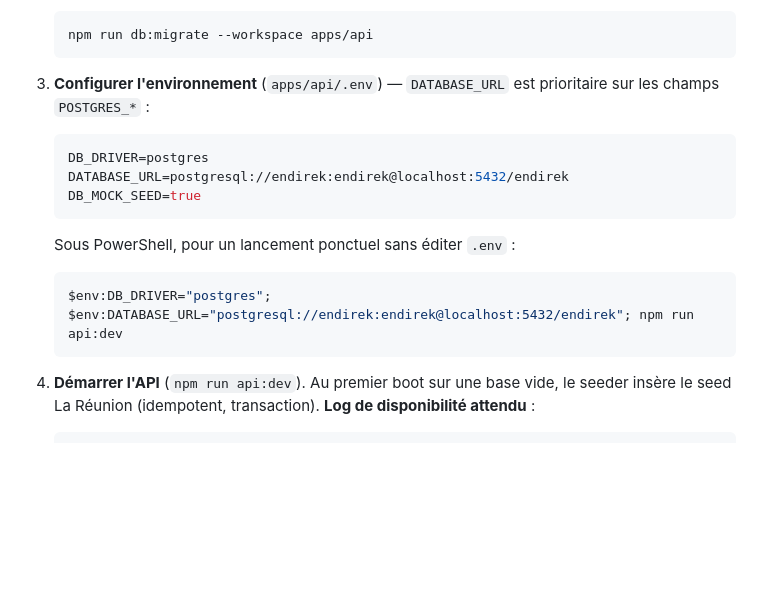
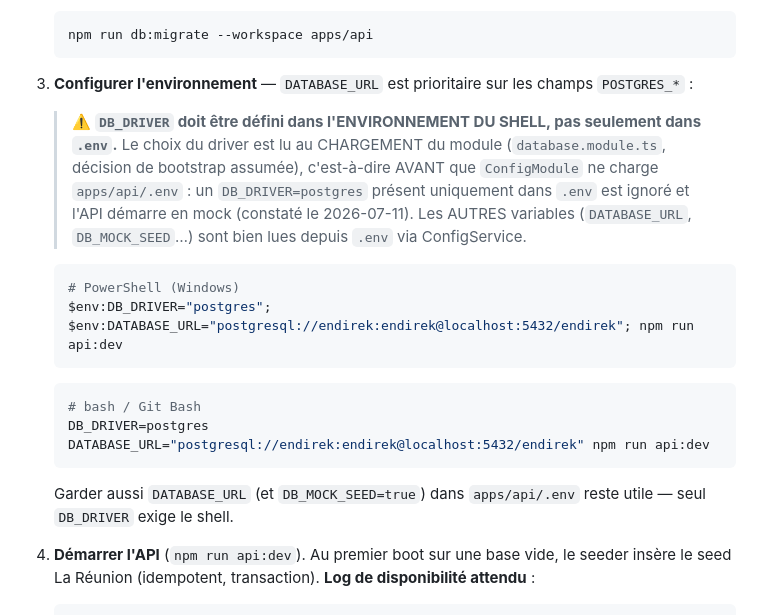
Before and after one commit to SARL-INNOVITA/endirek, a Markdown page: docs/AI_RUNBOOK.md, the part around the change. GitHub-like rendering; blank space fills up the shorter version.

Commit message:
docs: acte la revue qualité CP2.1 et précise le mode d'emploi de DB_DRIVER
AI_HANDOFF : l'avertissement « revue à relancer avant CP2.2 » est levé —
revue qualité complète du 2026-07-11 consignée (diff intégral relu,
builds/tests verts, sondes croisées mock/postgres identiques), fix de
parité 3f1c1a1 référencé, 2 points mineurs listés pour arbitrage product
owner (catégorie inactive à la création ; status absent des cartes de
GET /users/me/listings).

AI_RUNBOOK §8 bis : DB_DRIVER doit être défini dans l'environnement du
shell — lu au chargement du module, avant le .env (constaté : .env seul
laisse l'API en mock) ; exemples PowerShell et bash.

Co-Authored-By: Claude Opus 4.8 <noreply@anthropic.com>

````diff
--- a/docs/AI_RUNBOOK.md
+++ b/docs/AI_RUNBOOK.md
@@ -326,20 +326,29 @@ comportement observable identique au mock.
    npm run db:migrate --workspace apps/api
    ```
 
-3. **Configurer l'environnement** (`apps/api/.env`) — `DATABASE_URL` est
-   prioritaire sur les champs `POSTGRES_*` :
+3. **Configurer l'environnement** — `DATABASE_URL` est prioritaire sur les
+   champs `POSTGRES_*` :
 
-   ```env
-   DB_DRIVER=postgres
-   DATABASE_URL=postgresql://endirek:endirek@localhost:5432/endirek
-   DB_MOCK_SEED=true
+   > **⚠️ `DB_DRIVER` doit être défini dans l'ENVIRONNEMENT DU SHELL, pas
+   > seulement dans `.env`.** Le choix du driver est lu au CHARGEMENT du module
+   > (`database.module.ts`, décision de bootstrap assumée), c'est-à-dire AVANT
+   > que `ConfigModule` ne charge `apps/api/.env` : un `DB_DRIVER=postgres`
+   > présent uniquement dans `.env` est ignoré et l'API démarre en mock
+   > (constaté le 2026-07-11). Les AUTRES variables (`DATABASE_URL`,
+   > `DB_MOCK_SEED`…) sont bien lues depuis `.env` via ConfigService.
+
+   ```powershell
+   # PowerShell (Windows)
+   $env:DB_DRIVER="postgres"; $env:DATABASE_URL="postgresql://endirek:endirek@localhost:5432/endirek"; npm run api:dev
    ```
 
-   Sous PowerShell, pour un lancement ponctuel sans éditer `.env` :
+   ```bash
+   # bash / Git Bash
+   DB_DRIVER=postgres DATABASE_URL="postgresql://endirek:endirek@localhost:5432/endirek" npm run api:dev
+   ```
 
-   ```powershell
-   $env:DB_DRIVER="postgres"; $env:DATABASE_URL="postgresql://endirek:endirek@localhost:5432/endirek"; npm run api:dev
-   ```
+   Garder aussi `DATABASE_URL` (et `DB_MOCK_SEED=true`) dans `apps/api/.env`
+   reste utile — seul `DB_DRIVER` exige le shell.
 
 4. **Démarrer l'API** (`npm run api:dev`). Au premier boot sur une base vide, le
    seeder insère le seed La Réunion (idempotent, transaction). **Log de
````
Also changed, not shown: docs/AI_HANDOFF.md (+3 -3 lines).
